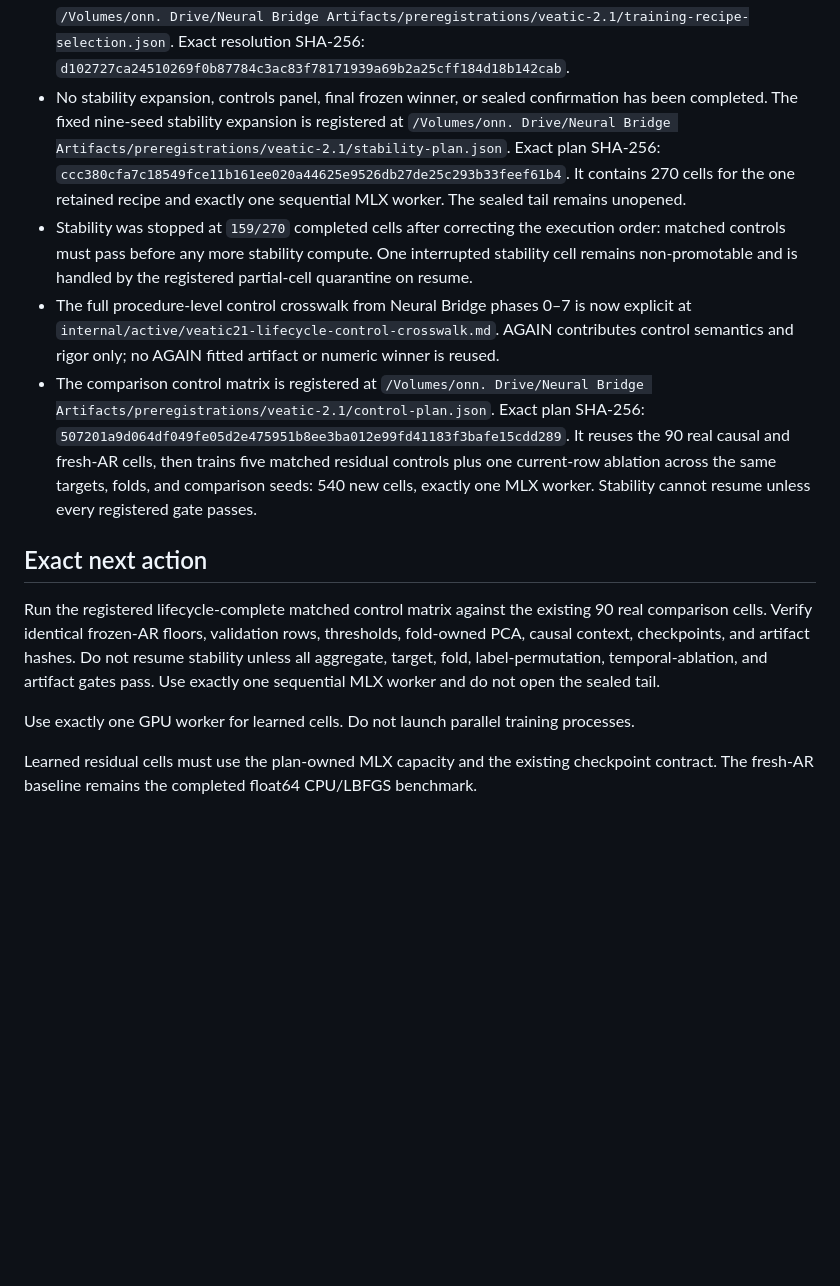
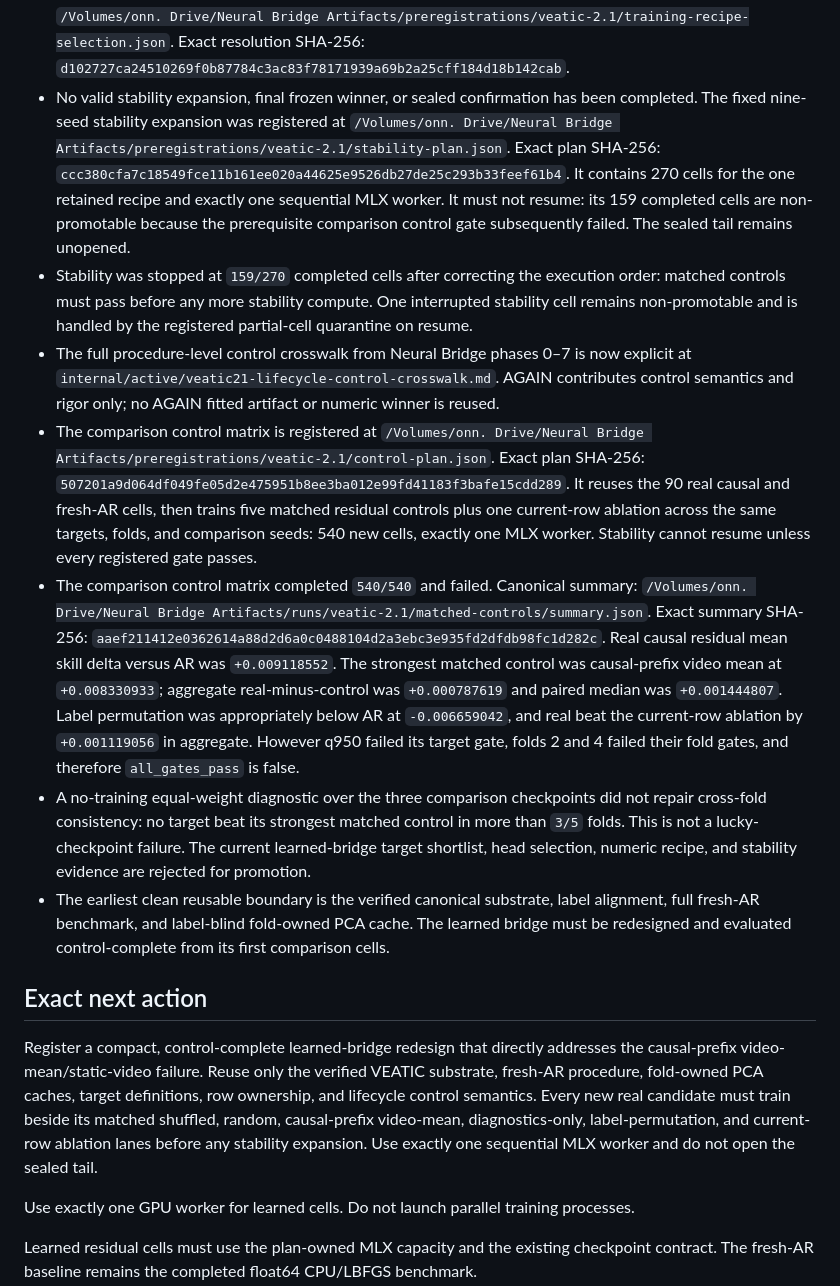
Before and after one commit to MaxSartini/neural-bridge, a Markdown page: internal/handoff/CURRENT_STATE.md, the part around the change. GitHub-like rendering; blank space fills up the shorter version.

Commit message:
Record failed matched control gate

```diff
--- a/internal/handoff/CURRENT_STATE.md
+++ b/internal/handoff/CURRENT_STATE.md
@@ -122,13 +122,14 @@
   `/Volumes/onn. Drive/Neural Bridge Artifacts/preregistrations/veatic-2.1/training-recipe-selection.json`.
   Exact resolution SHA-256:
   `d102727ca24510269f0b87784c3ac83f78171939a69b2a25cff184d18b142cab`.
-- No stability expansion, controls panel, final frozen winner, or sealed confirmation has been
-  completed. The fixed nine-seed stability expansion is registered at
+- No valid stability expansion, final frozen winner, or sealed confirmation has been
+  completed. The fixed nine-seed stability expansion was registered at
   `/Volumes/onn. Drive/Neural Bridge Artifacts/preregistrations/veatic-2.1/stability-plan.json`.
   Exact plan SHA-256:
   `ccc380cfa7c18549fce11b161ee020a44625e9526db27de25c293b33feef61b4`.
   It contains 270 cells for the one retained recipe and exactly one sequential MLX worker.
-  The sealed tail remains unopened.
+  It must not resume: its 159 completed cells are non-promotable because the prerequisite
+  comparison control gate subsequently failed. The sealed tail remains unopened.
 - Stability was stopped at `159/270` completed cells after correcting the execution order:
   matched controls must pass before any more stability compute. One interrupted stability cell
   remains non-promotable and is handled by the registered partial-cell quarantine on resume.
@@ -142,14 +143,33 @@
   It reuses the 90 real causal and fresh-AR cells, then trains five matched residual controls
   plus one current-row ablation across the same targets, folds, and comparison seeds: 540 new
   cells, exactly one MLX worker. Stability cannot resume unless every registered gate passes.
+- The comparison control matrix completed `540/540` and failed. Canonical summary:
+  `/Volumes/onn. Drive/Neural Bridge Artifacts/runs/veatic-2.1/matched-controls/summary.json`.
+  Exact summary SHA-256:
+  `aaef211412e0362614a88d2d6a0c0488104d2a3ebc3e935fd2dfdb98fc1d282c`.
+  Real causal residual mean skill delta versus AR was `+0.009118552`. The strongest matched
+  control was causal-prefix video mean at `+0.008330933`; aggregate real-minus-control was
+  `+0.000787619` and paired median was `+0.001444807`. Label permutation was appropriately
+  below AR at `-0.006659042`, and real beat the current-row ablation by `+0.001119056` in
+  aggregate. However q950 failed its target gate, folds 2 and 4 failed their fold gates, and
+  therefore `all_gates_pass` is false.
+- A no-training equal-weight diagnostic over the three comparison checkpoints did not repair
+  cross-fold consistency: no target beat its strongest matched control in more than `3/5`
+  folds. This is not a lucky-checkpoint failure. The current learned-bridge target shortlist,
+  head selection, numeric recipe, and stability evidence are rejected for promotion.
+- The earliest clean reusable boundary is the verified canonical substrate, label alignment,
+  full fresh-AR benchmark, and label-blind fold-owned PCA cache. The learned bridge must be
+  redesigned and evaluated control-complete from its first comparison cells.
 
 ## Exact next action
 
-Run the registered lifecycle-complete matched control matrix against the existing 90 real
-comparison cells. Verify identical frozen-AR floors, validation rows, thresholds, fold-owned
-PCA, causal context, checkpoints, and artifact hashes. Do not resume stability unless all
-aggregate, target, fold, label-permutation, temporal-ablation, and artifact gates pass. Use
-exactly one sequential MLX worker and do not open the sealed tail.
+Register a compact, control-complete learned-bridge redesign that directly addresses the
+causal-prefix video-mean/static-video failure. Reuse only the verified VEATIC substrate,
+fresh-AR procedure, fold-owned PCA caches, target definitions, row ownership, and lifecycle
+control semantics. Every new real candidate must train beside its matched shuffled, random,
+causal-prefix video-mean, diagnostics-only, label-permutation, and current-row ablation lanes
+before any stability expansion. Use exactly one sequential MLX worker and do not open the
+sealed tail.
 
 Use exactly one GPU worker for learned cells. Do not launch parallel training processes.
 
```
